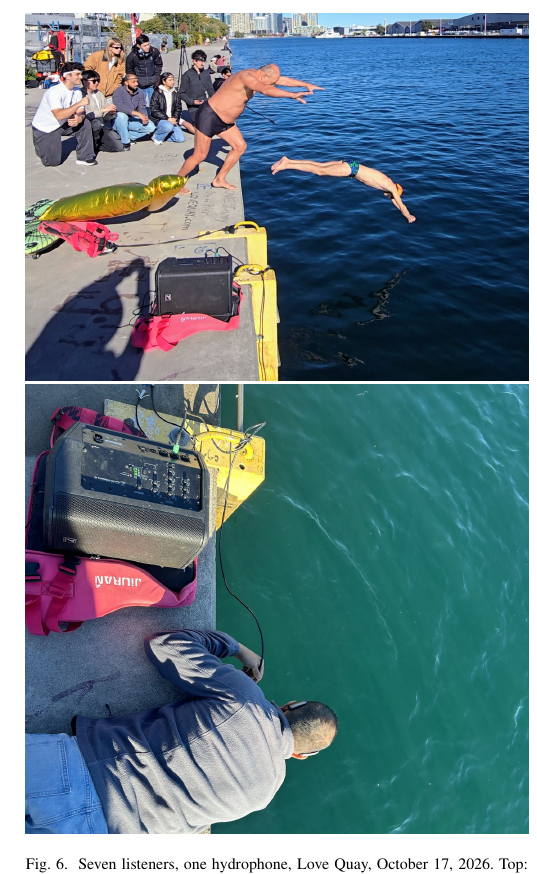
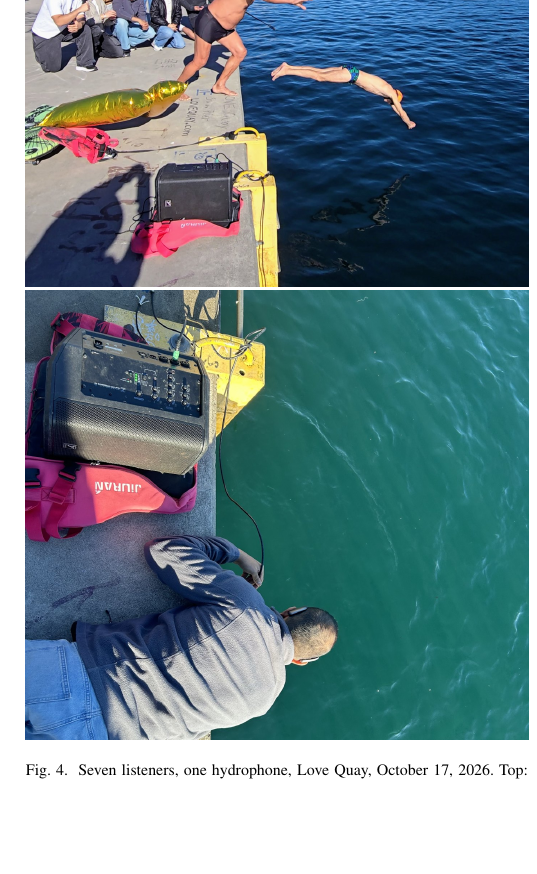
Before and after one commit to Libritor/eyecam, a LaTeX paper (docs/paper/hydrophone2027/main.tex): part of one column of page 5 of 6 before the commit and part of one column of page 4 of 6 after it, cut so that both start at the same text, the shorter picture padded with empty space. Compiled offline with pdfLaTeX; a missing font is replaced by an installed copy or a similar font; a LaTeX package or settings file that is missing is left out.

Commit message:
XPhone layout: group photos placed earlier so the geophone figure lands on page 5; the last page holds only the conclusion and references

```diff
--- a/docs/paper/hydrophone2027/main.tex
+++ b/docs/paper/hydrophone2027/main.tex
@@ -99,6 +99,14 @@ The second author lay at the edge of a dock in Toronto's harbour on October 4, 2
 \label{fig:photo}
 \end{figure}
 
+\begin{figure}[t]
+\centering
+\includegraphics[width=\columnwidth]{photo_group_jump}\\[2pt]
+\includegraphics[width=\columnwidth]{photo_group_stick}
+\caption{Seven listeners, one hydrophone, Love Quay, October 17, 2026. Top: the group, wearing Muse headbands, listens to the hydrophone's speaker on the pier as swimmers jump into Lake Ontario. Bottom: striking the water with a stick beside the hydrophone's cable, the speaker on the pier.}
+\label{fig:group_photos}
+\end{figure}
+
 \textbf{What a response would need.} The floor behind the ears at 37 to 43\,Hz was 4.5\,$\mu$V$^2$/Hz. For an ASSR of rms amplitude $A$ over a floor $N$ the clean time to a signal-to-noise ratio $s$ in one bin is $T = sN/A^2$: about one minute for 0.5\,$\mu$V, three for 0.3, six for 0.2 (Fig.~\ref{fig:budget}); with the head out of the water the sound must cross the water's surface, which reflects nearly all of it, so the response will be at the small end.
 
 \begin{figure}[t]
```
Also changed, not shown: docs/paper/hydrophone2027/main.pdf, docs/paper/hydrophone2027/main.tex (8 more changed lines).
